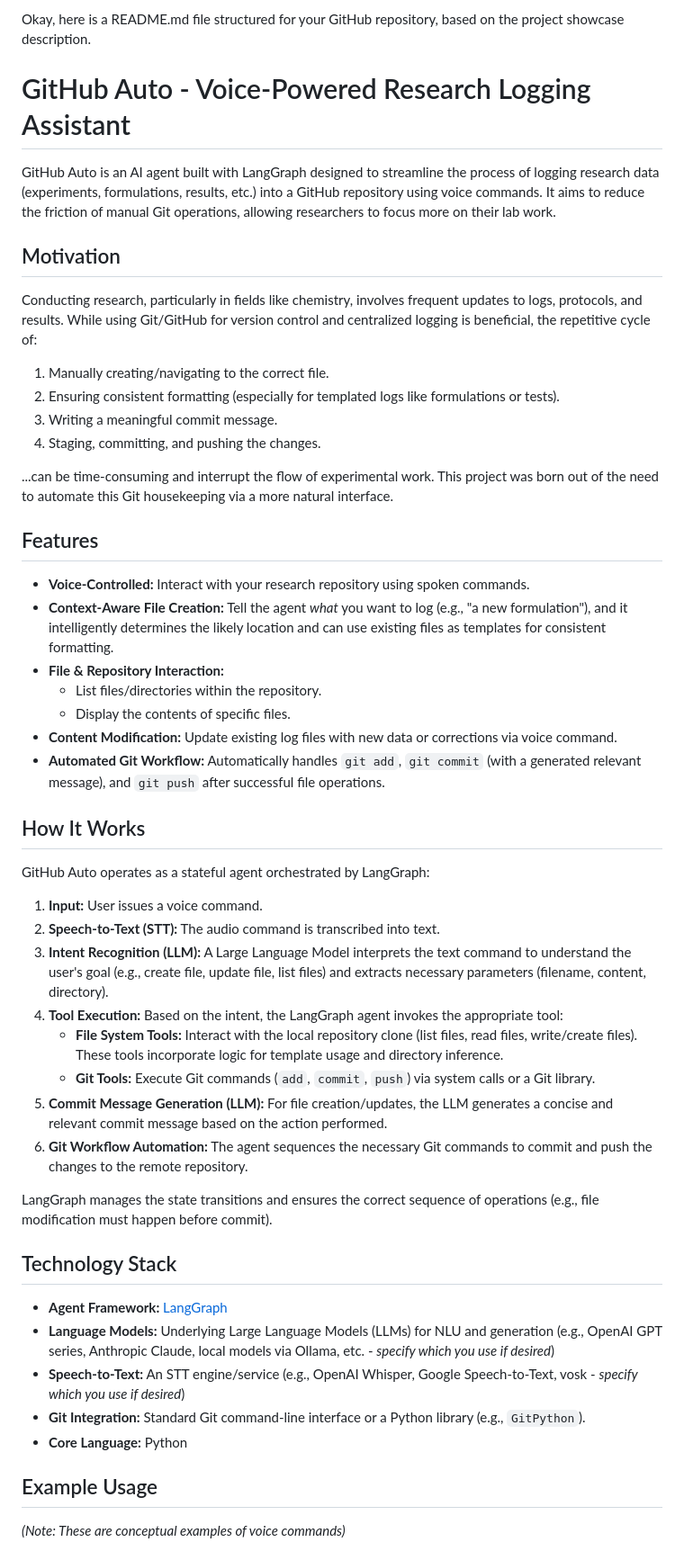
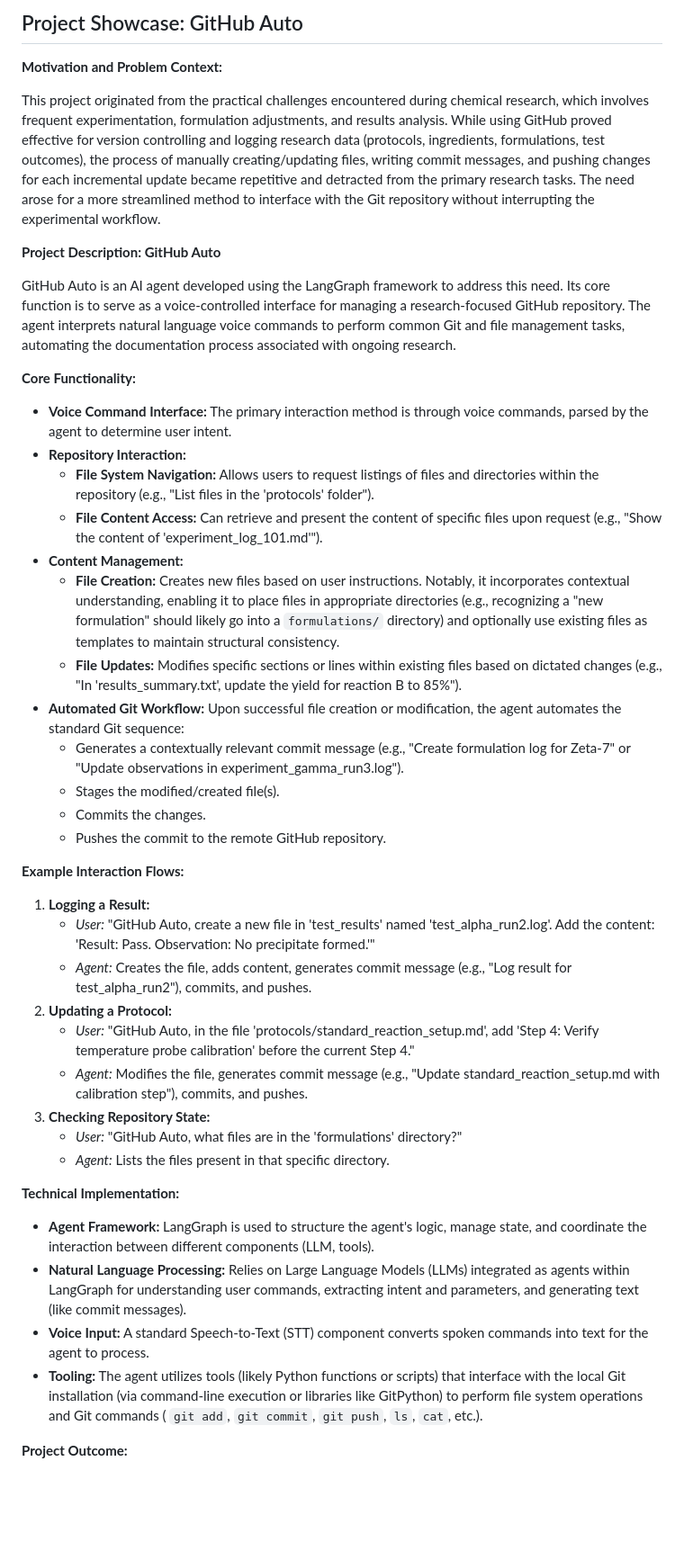
Before and after one commit to RitikDutta/github_auto, a Markdown page: readme.md, the part around one of its changes. Shown at 90% size. Rendered like a GitHub page; blank space fills up the shorter version.

```diff
--- a/readme.md
+++ b/readme.md
@@ -1,54 +1,46 @@
-Okay, here is a README.md file structured for your GitHub repository, based on the project showcase description.
+## Project Showcase: GitHub Auto
 
-# GitHub Auto - Voice-Powered Research Logging Assistant
+**Motivation and Problem Context:**
 
-GitHub Auto is an AI agent built with LangGraph designed to streamline the process of logging research data (experiments, formulations, results, etc.) into a GitHub repository using voice commands. It aims to reduce the friction of manual Git operations, allowing researchers to focus more on their lab work.
+This project originated from the practical challenges encountered during chemical research, which involves frequent experimentation, formulation adjustments, and results analysis. While using GitHub proved effective for version controlling and logging research data (protocols, ingredients, formulations, test outcomes), the process of manually creating/updating files, writing commit messages, and pushing changes for each incremental update became repetitive and detracted from the primary research tasks. The need arose for a more streamlined method to interface with the Git repository without interrupting the experimental workflow.
 
-## Motivation
+**Project Description: GitHub Auto**
 
-Conducting research, particularly in fields like chemistry, involves frequent updates to logs, protocols, and results. While using Git/GitHub for version control and centralized logging is beneficial, the repetitive cycle of:
+GitHub Auto is an AI agent developed using the LangGraph framework to address this need. Its core function is to serve as a voice-controlled interface for managing a research-focused GitHub repository. The agent interprets natural language voice commands to perform common Git and file management tasks, automating the documentation process associated with ongoing research.
 
-1.  Manually creating/navigating to the correct file.
-2.  Ensuring consistent formatting (especially for templated logs like formulations or tests).
-3.  Writing a meaningful commit message.
-4.  Staging, committing, and pushing the changes.
+**Core Functionality:**
 
-...can be time-consuming and interrupt the flow of experimental work. This project was born out of the need to automate this Git housekeeping via a more natural interface.
+*   **Voice Command Interface:** The primary interaction method is through voice commands, parsed by the agent to determine user intent.
+*   **Repository Interaction:**
+    *   **File System Navigation:** Allows users to request listings of files and directories within the repository (e.g., "List files in the 'protocols' folder").
+    *   **File Content Access:** Can retrieve and present the content of specific files upon request (e.g., "Show the content of 'experiment_log_101.md'").
+*   **Content Management:**
+    *   **File Creation:** Creates new files based on user instructions. Notably, it incorporates contextual understanding, enabling it to place files in appropriate directories (e.g., recognizing a "new formulation" should likely go into a `formulations/` directory) and optionally use existing files as templates to maintain structural consistency.
+    *   **File Updates:** Modifies specific sections or lines within existing files based on dictated changes (e.g., "In 'results_summary.txt', update the yield for reaction B to 85%").
+*   **Automated Git Workflow:** Upon successful file creation or modification, the agent automates the standard Git sequence:
+    *   Generates a contextually relevant commit message (e.g., "Create formulation log for Zeta-7" or "Update observations in experiment_gamma_run3.log").
+    *   Stages the modified/created file(s).
+    *   Commits the changes.
+    *   Pushes the commit to the remote GitHub repository.
 
-## Features
+**Example Interaction Flows:**
 
-*   **Voice-Controlled:** Interact with your research repository using spoken commands.
-*   **Context-Aware File Creation:** Tell the agent *what* you want to log (e.g., "a new formulation"), and it intelligently determines the likely location and can use existing files as templates for consistent formatting.
-*   **File & Repository Interaction:**
-    *   List files/directories within the repository.
-    *   Display the contents of specific files.
-*   **Content Modification:** Update existing log files with new data or corrections via voice command.
-*   **Automated Git Workflow:** Automatically handles `git add`, `git commit` (with a generated relevant message), and `git push` after successful file operations.
+1.  **Logging a Result:**
+    *   *User:* "GitHub Auto, create a new file in 'test_results' named 'test_alpha_run2.log'. Add the content: 'Result: Pass. Observation: No precipitate formed.'"
+    *   *Agent:* Creates the file, adds content, generates commit message (e.g., "Log result for test_alpha_run2"), commits, and pushes.
+2.  **Updating a Protocol:**
+    *   *User:* "GitHub Auto, in the file 'protocols/standard_reaction_setup.md', add 'Step 4: Verify temperature probe calibration' before the current Step 4."
+    *   *Agent:* Modifies the file, generates commit message (e.g., "Update standard_reaction_setup.md with calibration step"), commits, and pushes.
+3.  **Checking Repository State:**
+    *   *User:* "GitHub Auto, what files are in the 'formulations' directory?"
+    *   *Agent:* Lists the files present in that specific directory.
 
-## How It Works
+**Technical Implementation:**
 
-GitHub Auto operates as a stateful agent orchestrated by LangGraph:
+*   **Agent Framework:** LangGraph is used to structure the agent's logic, manage state, and coordinate the interaction between different components (LLM, tools).
+*   **Natural Language Processing:** Relies on Large Language Models (LLMs) integrated as agents within LangGraph for understanding user commands, extracting intent and parameters, and generating text (like commit messages).
+*   **Voice Input:** A standard Speech-to-Text (STT) component converts spoken commands into text for the agent to process.
+*   **Tooling:** The agent utilizes tools (likely Python functions or scripts) that interface with the local Git installation (via command-line execution or libraries like GitPython) to perform file system operations and Git commands ( `git add`, `git commit`, `git push`, `ls`, `cat`, etc.).
 
-1.  **Input:** User issues a voice command.
-2.  **Speech-to-Text (STT):** The audio command is transcribed into text.
-3.  **Intent Recognition (LLM):** A Large Language Model interprets the text command to understand the user's goal (e.g., create file, update file, list files) and extracts necessary parameters (filename, content, directory).
-4.  **Tool Execution:** Based on the intent, the LangGraph agent invokes the appropriate tool:
-    *   **File System Tools:** Interact with the local repository clone (list files, read files, write/create files). These tools incorporate logic for template usage and directory inference.
-    *   **Git Tools:** Execute Git commands (`add`, `commit`, `push`) via system calls or a Git library.
-5.  **Commit Message Generation (LLM):** For file creation/updates, the LLM generates a concise and relevant commit message based on the action performed.
-6.  **Git Workflow Automation:** The agent sequences the necessary Git commands to commit and push the changes to the remote repository.
+**Project Outcome:**
 
-LangGraph manages the state transitions and ensures the correct sequence of operations (e.g., file modification must happen before commit).
-
-## Technology Stack
-
-*   **Agent Framework:** [LangGraph](https://python.langchain.com/docs/langgraph/)
-*   **Language Models:** Underlying Large Language Models (LLMs) for NLU and generation (e.g., OpenAI GPT series, Anthropic Claude, local models via Ollama, etc. - *specify which you use if desired*)
-*   **Speech-to-Text:** An STT engine/service (e.g., OpenAI Whisper, Google Speech-to-Text, vosk - *specify which you use if desired*)
-*   **Git Integration:** Standard Git command-line interface or a Python library (e.g., `GitPython`).
-*   **Core Language:** Python
-
-## Example Usage
-
-*(Note: These are conceptual examples of voice commands)*
-
```
Also changed, not shown: other parts of readme.md (+1 -77 lines).
